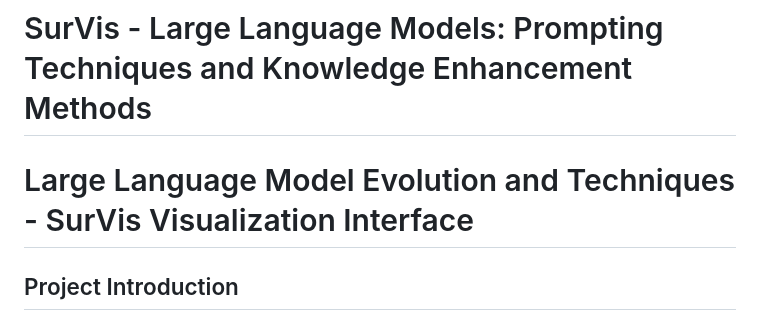
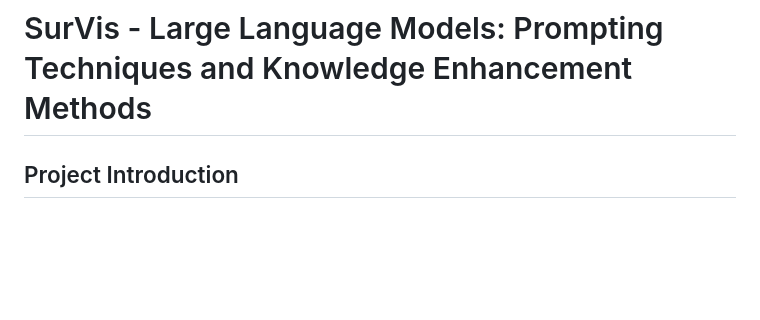
Before and after one commit to yqy316/SurVis-RM3, a Markdown page: README.md, the part around the change. Drawn GitHub-style; blank space fills up the shorter version.

```diff
--- a/README.md
+++ b/README.md
@@ -1,6 +1,4 @@
 # SurVis - Large Language Models: Prompting Techniques and Knowledge Enhancement Methods
-
-# Large Language Model Evolution and Techniques - SurVis Visualization Interface
 
 ## Project Introduction
 
```
